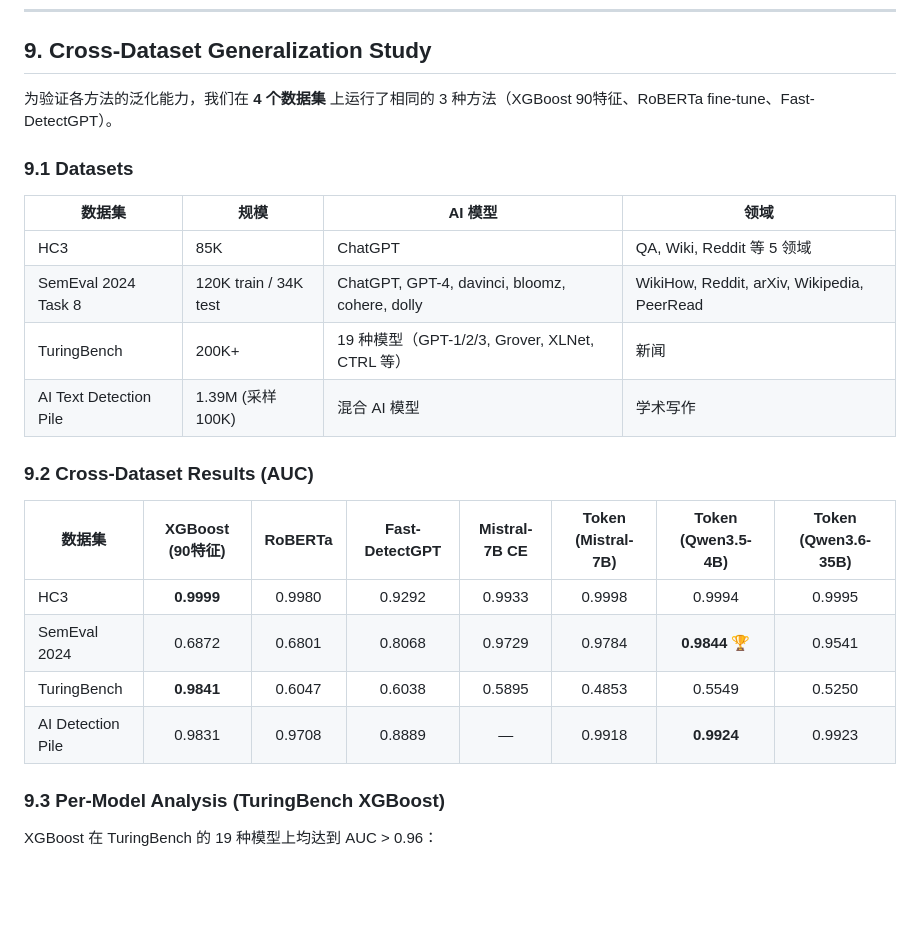
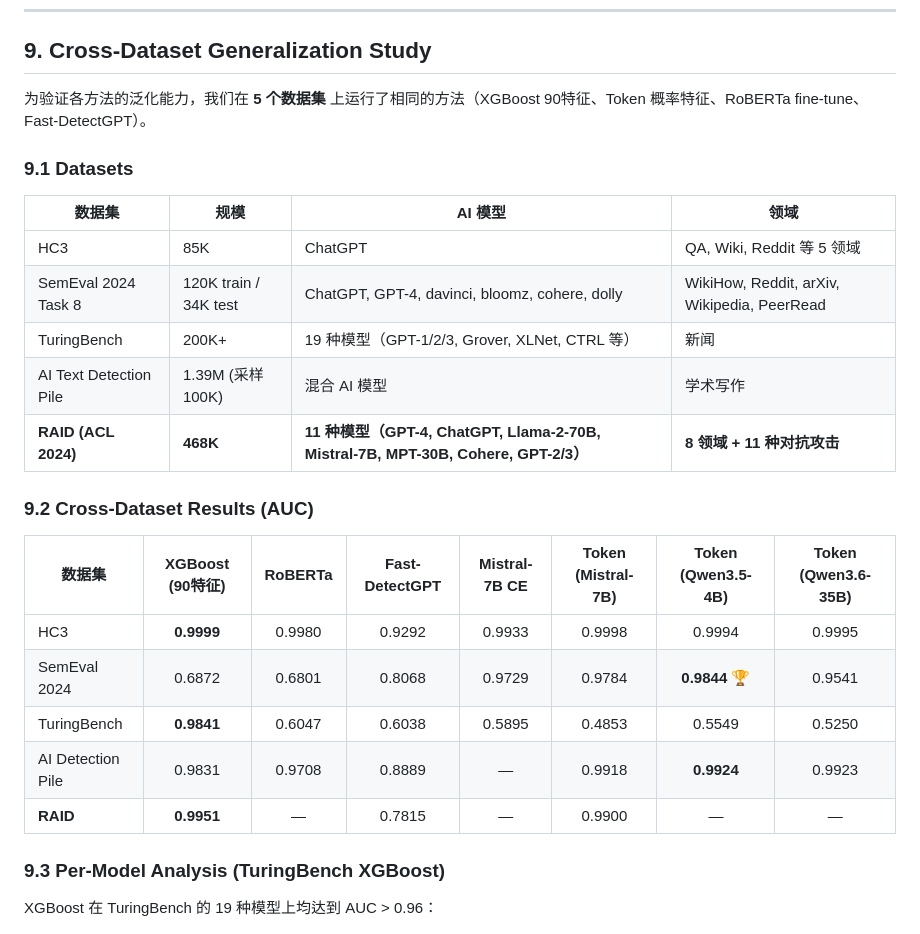
Before and after one commit to HaibinLai/HC3, a Markdown page: README.md, the part around one of its changes. Drawn GitHub-style; blank space fills up the shorter version.

```diff
--- a/README.md
+++ b/README.md
@@ -465,7 +465,7 @@ AUC 0.9933，超越所有零样本方法，仅次于 XGBoost (0.9999)。
 
 ## 9. Cross-Dataset Generalization Study
 
-为验证各方法的泛化能力，我们在 **4 个数据集** 上运行了相同的 3 种方法（XGBoost 90特征、RoBERTa fine-tune、Fast-DetectGPT）。
+为验证各方法的泛化能力，我们在 **5 个数据集** 上运行了相同的方法（XGBoost 90特征、Token 概率特征、RoBERTa fine-tune、Fast-DetectGPT）。
 
 ### 9.1 Datasets
 
@@ -475,6 +475,7 @@ AUC 0.9933，超越所有零样本方法，仅次于 XGBoost (0.9999)。
 | SemEval 2024 Task 8 | 120K train / 34K test | ChatGPT, GPT-4, davinci, bloomz, cohere, dolly | WikiHow, Reddit, arXiv, Wikipedia, PeerRead |
 | TuringBench | 200K+ | 19 种模型（GPT-1/2/3, Grover, XLNet, CTRL 等） | 新闻 |
 | AI Text Detection Pile | 1.39M (采样 100K) | 混合 AI 模型 | 学术写作 |
+| **RAID (ACL 2024)** | **468K** | **11 种模型（GPT-4, ChatGPT, Llama-2-70B, Mistral-7B, MPT-30B, Cohere, GPT-2/3）** | **8 领域 + 11 种对抗攻击** |
 
 ### 9.2 Cross-Dataset Results (AUC)
 
@@ -484,6 +485,7 @@ AUC 0.9933，超越所有零样本方法，仅次于 XGBoost (0.9999)。
 | SemEval 2024 | 0.6872 | 0.6801 | 0.8068 | 0.9729 | 0.9784 | **0.9844** 🏆 | 0.9541 |
 | TuringBench | **0.9841** | 0.6047 | 0.6038 | 0.5895 | 0.4853 | 0.5549 | 0.5250 |
 | AI Detection Pile | 0.9831 | 0.9708 | 0.8889 | — | 0.9918 | **0.9924** | 0.9923 |
+| **RAID** | **0.9951** | — | 0.7815 | — | 0.9900 | — | — |
 
 ### 9.3 Per-Model Analysis (TuringBench XGBoost)
 
```
Also changed, not shown: other parts of README.md (+63 -0 lines), figures/raid_adversarial.png (added), figures/raid_comparison.png (added), 1 other file.
